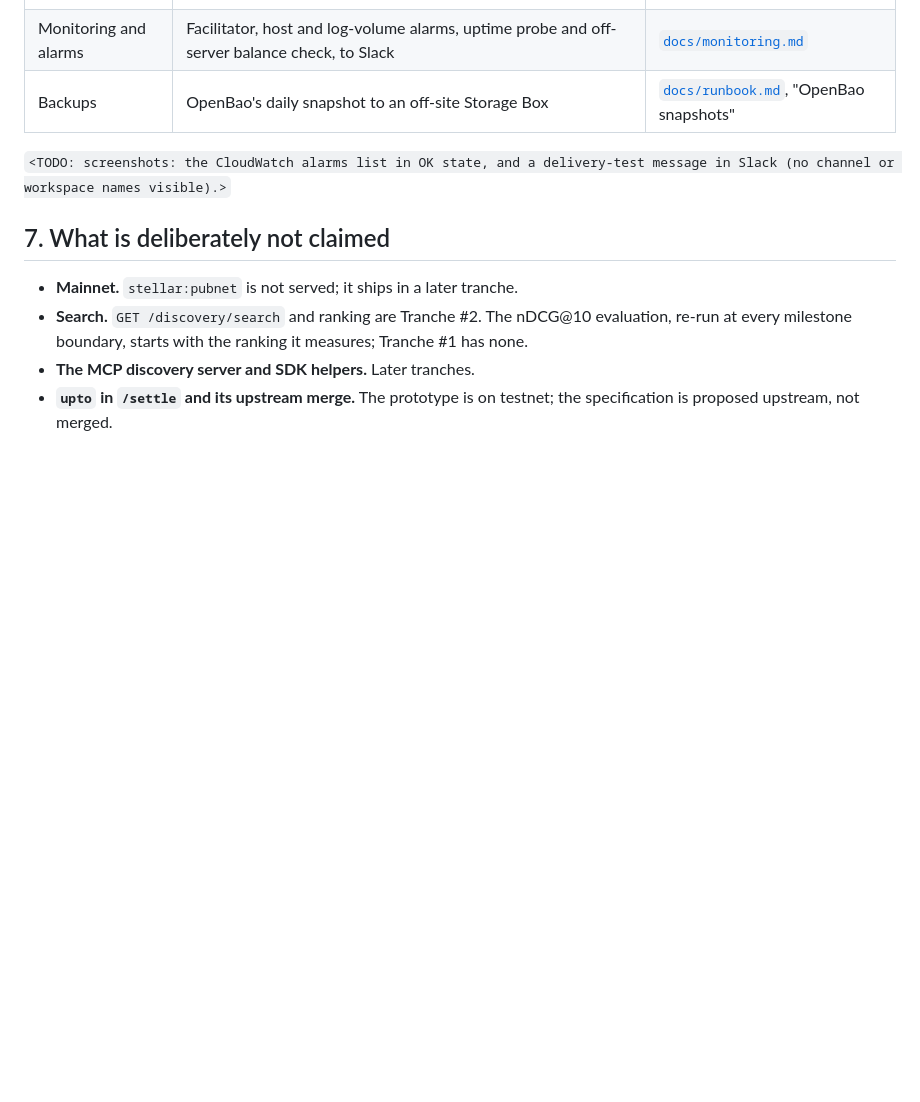
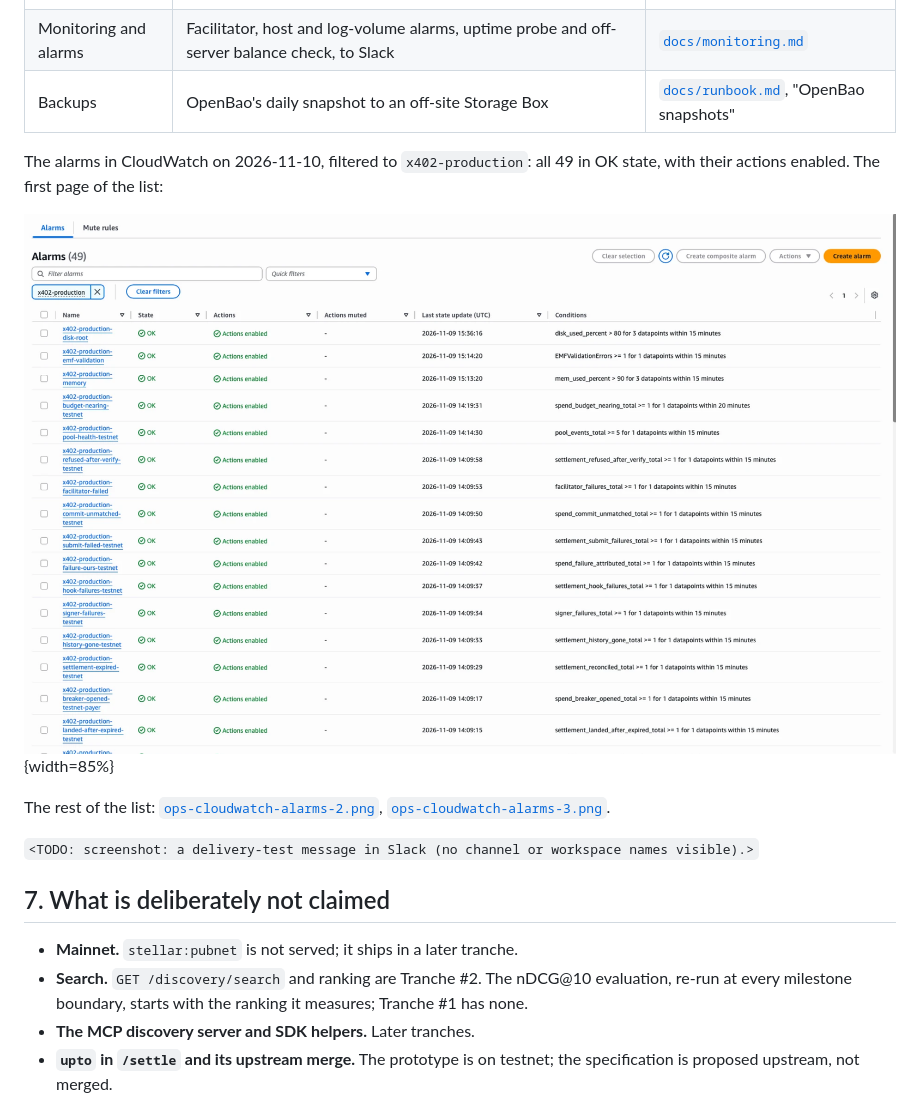
Before and after one commit to rumblefishdev/stellar-x402, a Markdown page: docs/scf/milestone-1-evidence.md, the part around the change. Rendered like a GitHub page; pictures changed too: docs/scf/screenshots/ops-cloudwatch-alarms-1.png (added); blank space fills up the shorter version.

Commit message:
docs(lore-0128): show the production alarms in CloudWatch
Section 6 shows the 49 x402-production alarms on 2026-11-10, all OK with
their actions enabled: the first page of the list in the PDF, the other
two linked. The Slack delivery test is still to come.

```diff
--- a/docs/scf/milestone-1-evidence.md
+++ b/docs/scf/milestone-1-evidence.md
@@ -415,7 +415,15 @@ Not separate deliverables; what makes D1's "hardening" hold up as a public servi
 | Monitoring and alarms | Facilitator, host and log-volume alarms, uptime probe and off-server balance check, to Slack     | [`docs/monitoring.md`](../monitoring.md)                                           |
 | Backups               | OpenBao's daily snapshot to an off-site Storage Box                                              | [`docs/runbook.md`](../runbook.md), "OpenBao snapshots"                            |
 
-`<TODO: screenshots: the CloudWatch alarms list in OK state, and a delivery-test message in Slack (no channel or workspace names visible).>`
+The alarms in CloudWatch on 2026-11-10, filtered to `x402-production`: all 49 in OK state, with
+their actions enabled. The first page of the list:
+
+![The production alarms in CloudWatch, all OK](./screenshots/ops-cloudwatch-alarms-1.png){width=85%}
+
+The rest of the list: [`ops-cloudwatch-alarms-2.png`](./screenshots/ops-cloudwatch-alarms-2.png),
+[`ops-cloudwatch-alarms-3.png`](./screenshots/ops-cloudwatch-alarms-3.png).
+
+`<TODO: screenshot: a delivery-test message in Slack (no channel or workspace names visible).>`
 
 ## 7. What is deliberately not claimed
 
```
Also changed, not shown: docs/scf/screenshots/ops-cloudwatch-alarms-2.png (added), docs/scf/screenshots/ops-cloudwatch-alarms-3.png (added).
